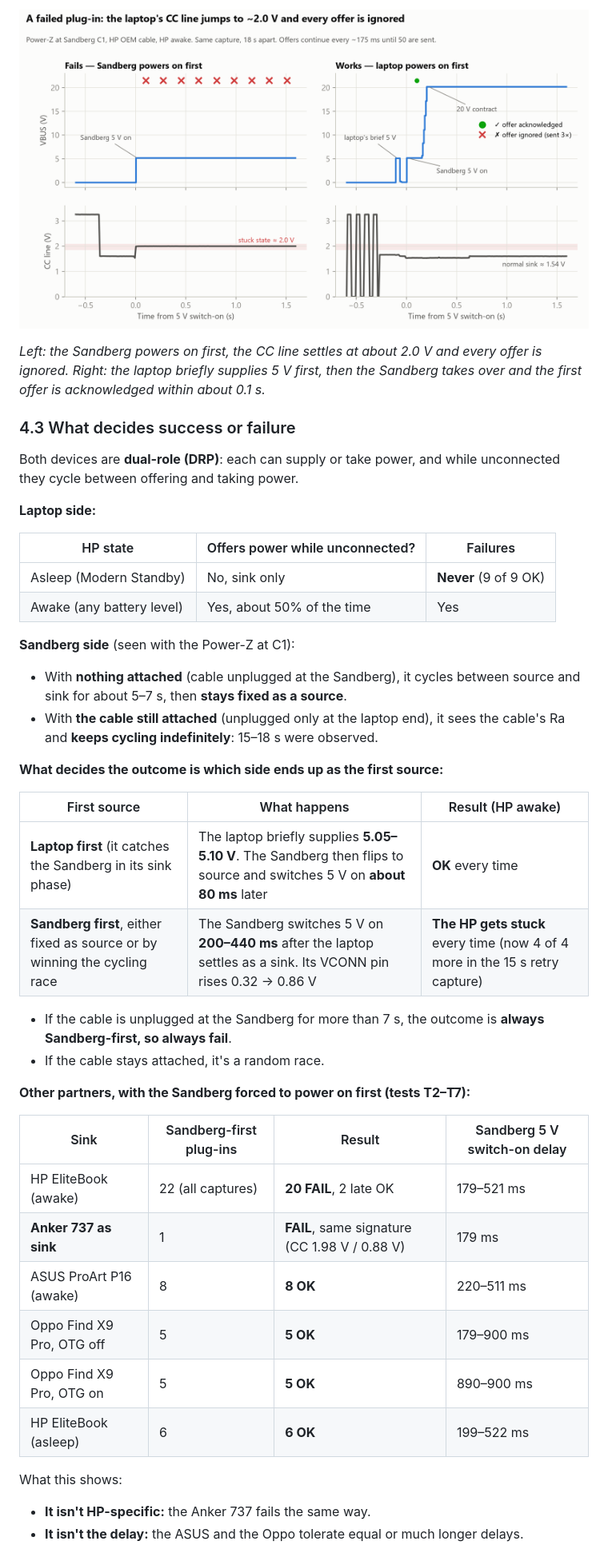
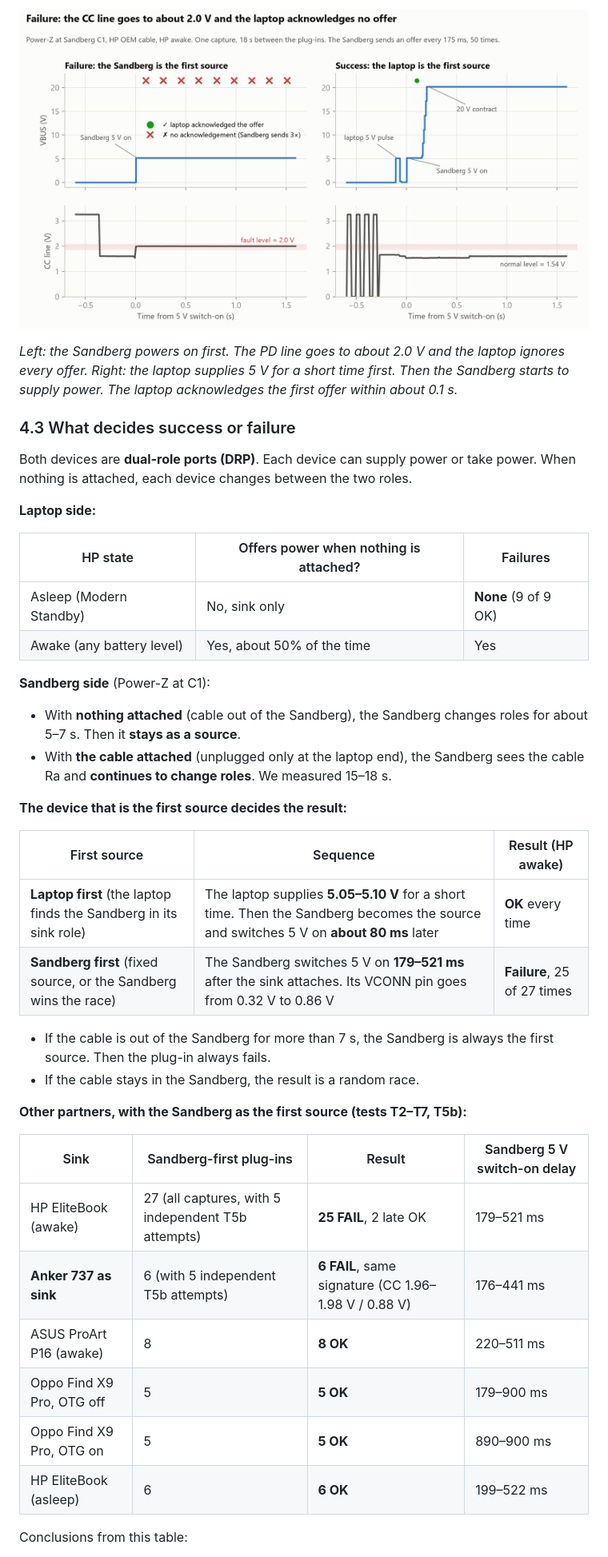
Before and after one commit to Filadeus/Windows-Usb-PD-Info, a Markdown page: PD_Investigation_Findings.md, the part around one of its changes. Shown at 80% size. Drawn GitHub-style; pictures changed too: charts/02_timeline_fail_vs_ok.png.

```diff
--- a/PD_Investigation_Findings.md
+++ b/PD_Investigation_Findings.md
@@ -126,45 +130,44 @@ The state appears within one sample (10–40 ms) after the Sandberg switches on
 
 ![Failed vs successful plug-in timeline](charts/02_timeline_fail_vs_ok.png)
 
-*Left: the Sandberg powers on first, the CC line settles at about 2.0 V and every offer is ignored. Right: the laptop briefly supplies 5 V first, then the Sandberg takes over and the first offer is acknowledged within about 0.1 s.*
+*Left: the Sandberg powers on first. The PD line goes to about 2.0 V and the laptop ignores every offer. Right: the laptop supplies 5 V for a short time first. Then the Sandberg starts to supply power. The laptop acknowledges the first offer within about 0.1 s.*
 
 ### 4.3 What decides success or failure
 
-Both devices are **dual-role (DRP)**: each can supply or take power, and while unconnected they cycle between offering and taking power.
+Both devices are **dual-role ports (DRP)**. Each device can supply power or take power. When nothing is attached, each device changes between the two roles.
 
 **Laptop side:**
 
-| HP state | Offers power while unconnected? | Failures |
+| HP state | Offers power when nothing is attached? | Failures |
 |---|---|---|
-| Asleep (Modern Standby) | No, sink only | **Never** (9 of 9 OK) |
+| Asleep (Modern Standby) | No, sink only | **None** (9 of 9 OK) |
 | Awake (any battery level) | Yes, about 50% of the time | Yes |
 
-**Sandberg side** (seen with the Power-Z at C1):
-- With **nothing attached** (cable unplugged at the Sandberg), it cycles between source and sink for about 5–7 s, then **stays fixed as a source**.
-- With **the cable still attached** (unplugged only at the laptop end), it sees the cable's Ra and **keeps cycling indefinitely**: 15–18 s were observed.
+**Sandberg side** (Power-Z at C1):
 
-**What decides the outcome is which side ends up as the first source:**
+- With **nothing attached** (cable out of the Sandberg), the Sandberg changes roles for about 5–7 s. Then it **stays as a source**.
+- With **the cable attached** (unplugged only at the laptop end), the Sandberg sees the cable Ra and **continues to change roles**. We measured 15–18 s.
 
-| First source | What happens | Result (HP awake) |
+**The device that is the first source decides the result:**
+
+| First source | Sequence | Result (HP awake) |
 |---|---|---|
-| **Laptop first** (it catches the Sandberg in its sink phase) | The laptop briefly supplies **5.05–5.10 V**. The Sandberg then flips to source and switches 5 V on **about 80 ms** later | **OK** every time |
-| **Sandberg first**, either fixed as source or by winning the cycling race | The Sandberg switches 5 V on **200–440 ms** after the laptop settles as a sink. Its VCONN pin rises 0.32 → 0.86 V | **The HP gets stuck** every time (now 4 of 4 more in the 15 s retry capture) |
+| **Laptop first** (the laptop finds the Sandberg in its sink role) | The laptop supplies **5.05–5.10 V** for a short time. Then the Sandberg becomes the source and switches 5 V on **about 80 ms** later | **OK** every time |
+| **Sandberg first** (fixed source, or the Sandberg wins the race) | The Sandberg switches 5 V on **179–521 ms** after the sink attaches. Its VCONN pin goes from 0.32 V to 0.86 V | **Failure**, 25 of 27 times |
 
-- If the cable is unplugged at the Sandberg for more than 7 s, the outcome is **always Sandberg-first, so always fail**.
-- If the cable stays attached, it's a random race.
+- If the cable is out of the Sandberg for more than 7 s, the Sandberg is always the first source. Then the plug-in always fails.
+- If the cable stays in the Sandberg, the result is a random race.
 
-**Other partners, with the Sandberg forced to power on first (tests T2–T7):**
+**Other partners, with the Sandberg as the first source (tests T2–T7, T5b):**
 
 | Sink | Sandberg-first plug-ins | Result | Sandberg 5 V switch-on delay |
 |---|---|---|---|
-| HP EliteBook (awake) | 22 (all captures) | **20 FAIL**, 2 late OK | 179–521 ms |
-| **Anker 737 as sink** | 1 | **FAIL**, same signature (CC 1.98 V / 0.88 V) | 179 ms |
+| HP EliteBook (awake) | 27 (all captures, with 5 independent T5b attempts) | **25 FAIL**, 2 late OK | 179–521 ms |
+| **Anker 737 as sink** | 6 (with 5 independent T5b attempts) | **6 FAIL**, same signature (CC 1.96–1.98 V / 0.88 V) | 176–441 ms |
 | ASUS ProArt P16 (awake) | 8 | **8 OK** | 220–511 ms |
 | Oppo Find X9 Pro, OTG off | 5 | **5 OK** | 179–900 ms |
 | Oppo Find X9 Pro, OTG on | 5 | **5 OK** | 890–900 ms |
 | HP EliteBook (asleep) | 6 | **6 OK** | 199–522 ms |
 
-What this shows:
-- **It isn't HP-specific:** the Anker 737 fails the same way.
-- **It isn't the delay:** the ASUS and the Oppo tolerate equal or much longer delays.
+Conclusions from this table:
 
```
Also changed, not shown: other parts of PD_Investigation_Findings.md (+193 -157 lines), Collect-UsbPdInfo_README.md (+55 -42 lines), charts/01_outcome_by_scenario.png, charts/03_switch_on_delay.png, charts/04_delivered_power.png, charts/05_fault_onset_1ms.png (added), 1 other file.
